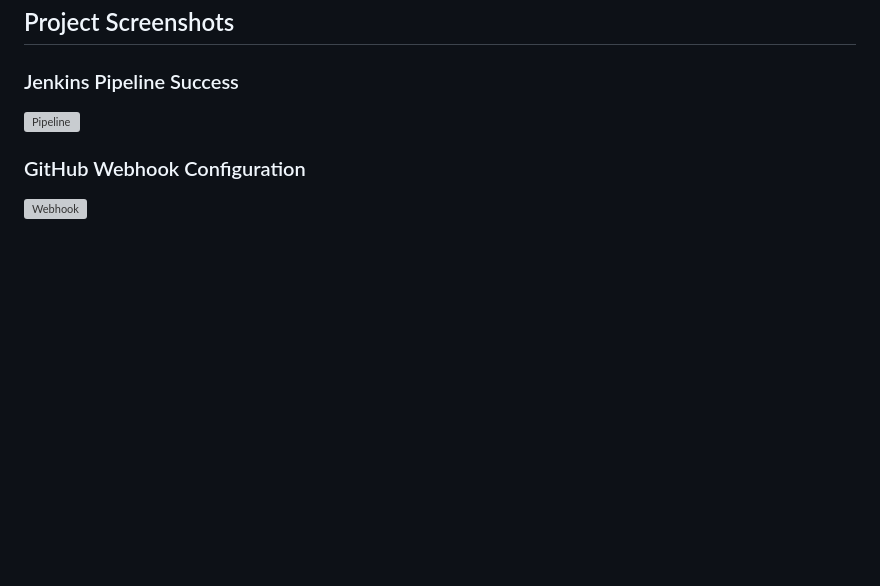
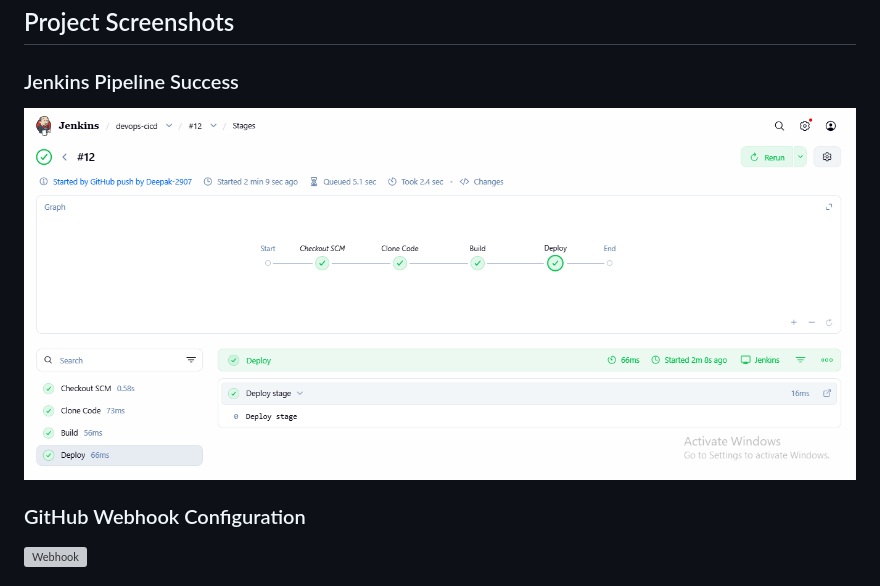
Before and after one commit to Deepak-2907/devops-cicd-project, a Markdown page: README.md, the part around the change. GitHub-like rendering; blank space fills up the shorter version; grey boxes are pictures that could not be loaded.

```diff
--- a/README.md
+++ b/README.md
@@ -71,7 +71,7 @@ devops-cicd-project
 ## Project Screenshots
 
 ### Jenkins Pipeline Success
-![Pipeline](screenshots/jenkins-pipeline-success.png)
+![pipeline](https://github.com/Deepak-2907/devops-cicd-project/blob/16ee90b213fb05b39d5d97be1249a27e0adce2d3/Jenkins%20pipeline%20success.PNG)
 
 ### GitHub Webhook Configuration
 ![Webhook](screenshots/github-webhook.png)
```
